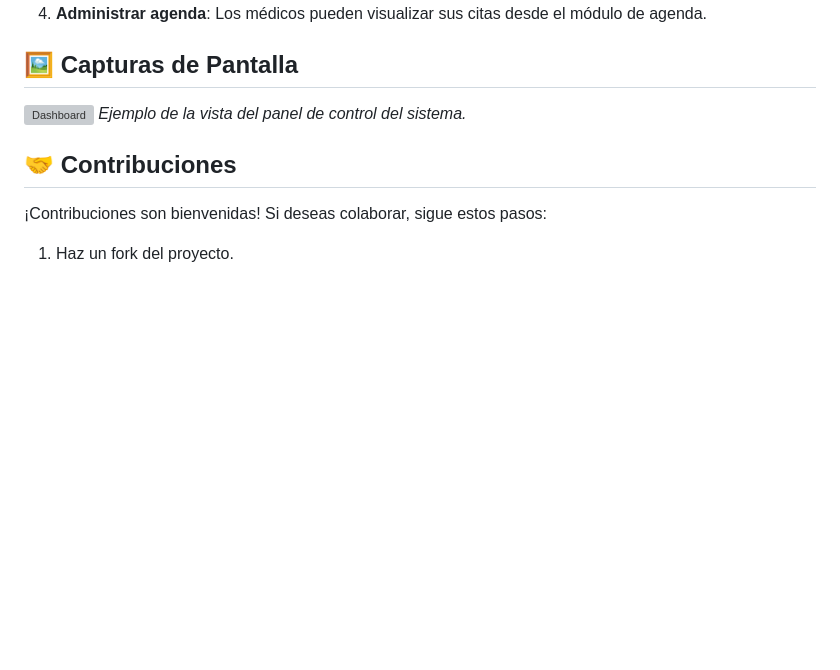
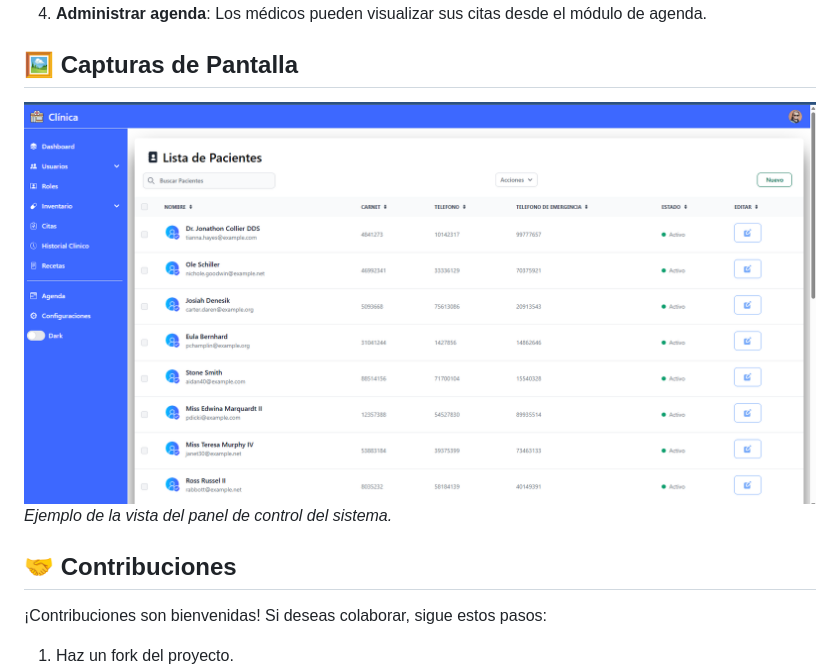
Before and after one commit to denilsaa/proyecto_consultorio_medico, a Markdown page: README.md, the part around the change printed below. Drawn GitHub-style; pictures changed too: capturas/pacinetes.png (added); blank space fills up the shorter version; grey boxes are pictures that could not be loaded.

Commit message:
Actualiza README.md y añade capturas

```diff
--- a/README.md
+++ b/README.md
@@ -72,7 +72,7 @@ Ahora puedes acceder al sistema en `http://localhost:8000`.
 
 ## 🖼️ Capturas de Pantalla
 
-![Dashboard](ruta/captura-dashboard.png)
+![Dashboard](capturas/pacinetes.png)
 *Ejemplo de la vista del panel de control del sistema.*
 
 ## 🤝 Contribuciones
```
Also changed, not shown: other parts of README.md (+1 -1 lines).
